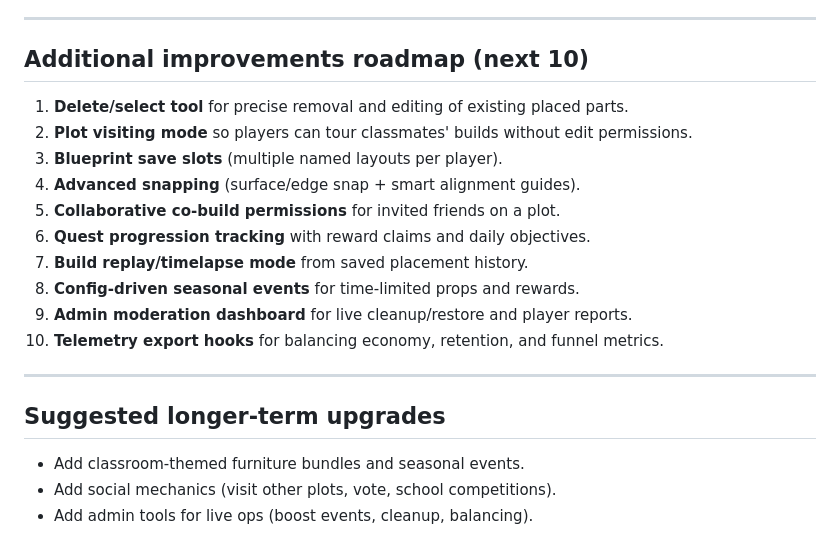
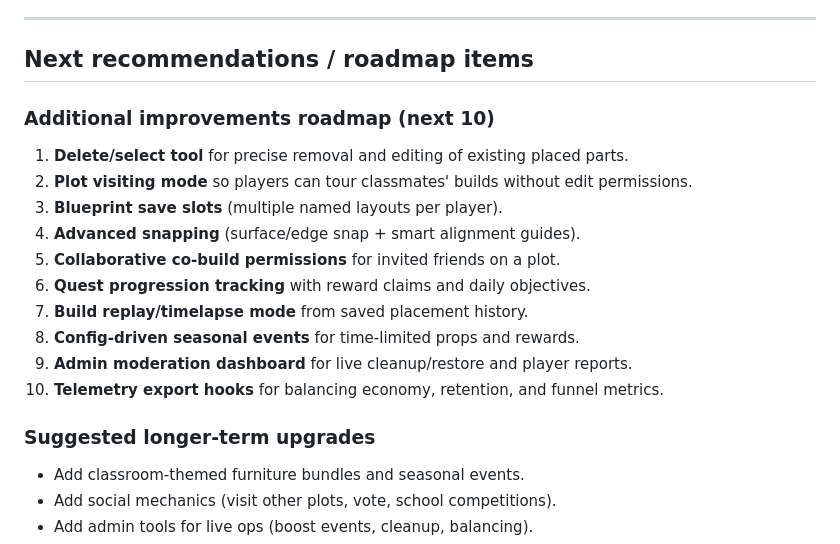
Before and after one commit to whiteyoh/ron-newman, a Markdown page: README.md, the part around the change. Rendered like a GitHub page.

Commit message:
docs: add next recommendations roadmap section

```diff
--- a/README.md
+++ b/README.md
@@ -95,7 +95,9 @@ The prototype now includes:
 
 ---
 
-## Additional improvements roadmap (next 10)
+## Next recommendations / roadmap items
+
+### Additional improvements roadmap (next 10)
 
 1. **Delete/select tool** for precise removal and editing of existing placed parts.
 2. **Plot visiting mode** so players can tour classmates' builds without edit permissions.
@@ -108,9 +110,7 @@ The prototype now includes:
 9. **Admin moderation dashboard** for live cleanup/restore and player reports.
 10. **Telemetry export hooks** for balancing economy, retention, and funnel metrics.
 
----
-
-## Suggested longer-term upgrades
+### Suggested longer-term upgrades
 
 - Add classroom-themed furniture bundles and seasonal events.
 - Add social mechanics (visit other plots, vote, school competitions).
```
